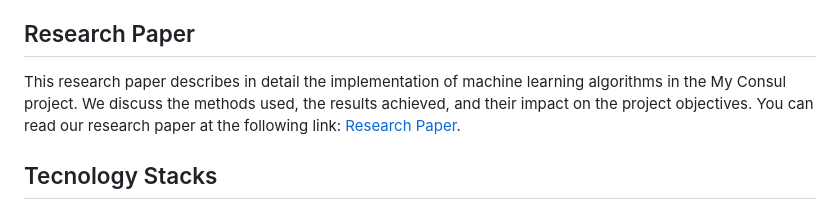
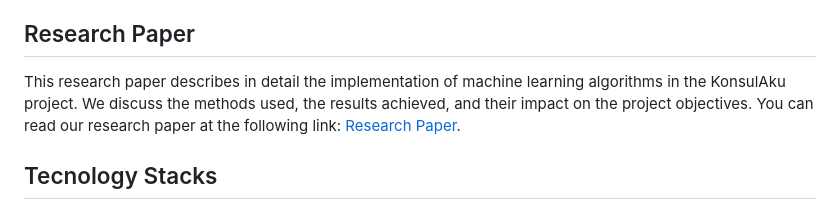
Before and after one commit to Sumitraadrian/konsulakuapp, a Markdown page: README.md, the part around the change. Drawn GitHub-style.

```diff
--- a/README.md
+++ b/README.md
@@ -25,7 +25,7 @@ Get a sneak peek of our project with our teaser video [here](https://www.instagr
 Check out the KonsulAku app demo to understand how this chatbot works in detecting skin diseases and providing initial recommendations. Click on the link below to see the full demo: [KonsulAku Demo]()
 
 ## Research Paper
-This research paper describes in detail the implementation of machine learning algorithms in the My Consul project. We discuss the methods used, the results achieved, and their impact on the project objectives. You can read our research paper at the following link: [Research Paper]().
+This research paper describes in detail the implementation of machine learning algorithms in the KonsulAku project. We discuss the methods used, the results achieved, and their impact on the project objectives. You can read our research paper at the following link: [Research Paper]().
 
 ## Tecnology Stacks
 - Machine Learning
```
